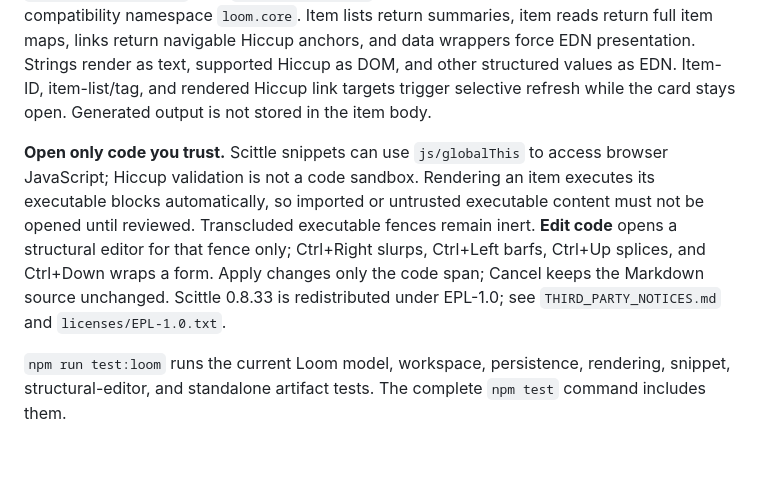
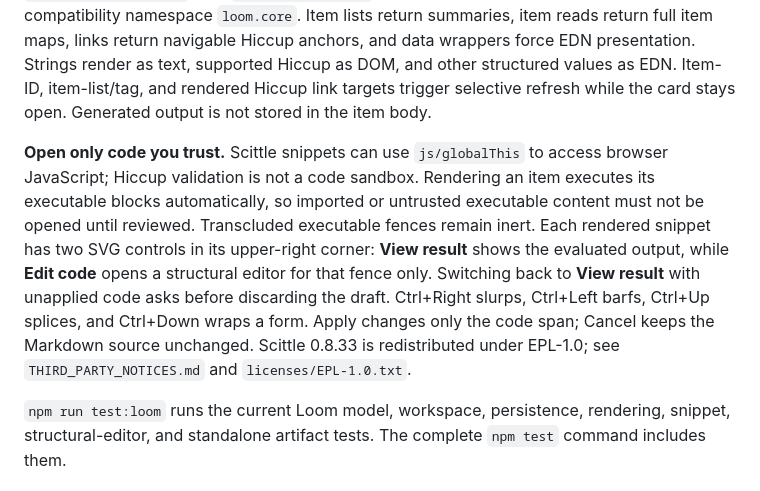
Before and after one commit to gscacco/myspa, a Markdown page: README.md, the part around the change. Drawn GitHub-style; blank space fills up the shorter version.

Commit message:
Document Loom snippet view and editor modes

```diff
--- a/README.md
+++ b/README.md
@@ -305,7 +305,7 @@ Loom automatically saves committed items and workspace state to browser-local st
 
 Only fenced blocks tagged `clojurescript` are executable; the legacy `cljs loom` tag remains supported. `clojure` fences are display-only and receive safe DOM syntax highlighting, while `cljs` fences and inline code remain ordinary examples. Executable blocks run automatically whenever their item is rendered in display mode; item editing shows their Markdown source, and display mode shows the result. Applying an edit or opening a rendered imported item executes its current code. Snippets share the session's `loom.user` namespace. The canonical API is `(loom/items)`, `(loom/items {:tag :clojure})`, `(loom/item id)`, `(loom/link id)` or `(loom/link id label)`, and `(loom/data value)`; the same functions remain available under the compatibility namespace `loom.core`. Item lists return summaries, item reads return full item maps, links return navigable Hiccup anchors, and data wrappers force EDN presentation. Strings render as text, supported Hiccup as DOM, and other structured values as EDN. Item-ID, item-list/tag, and rendered Hiccup link targets trigger selective refresh while the card stays open. Generated output is not stored in the item body.
 
-**Open only code you trust.** Scittle snippets can use `js/globalThis` to access browser JavaScript; Hiccup validation is not a code sandbox. Rendering an item executes its executable blocks automatically, so imported or untrusted executable content must not be opened until reviewed. Transcluded executable fences remain inert. **Edit code** opens a structural editor for that fence only; Ctrl+Right slurps, Ctrl+Left barfs, Ctrl+Up splices, and Ctrl+Down wraps a form. Apply changes only the code span; Cancel keeps the Markdown source unchanged. Scittle 0.8.33 is redistributed under EPL-1.0; see `THIRD_PARTY_NOTICES.md` and `licenses/EPL-1.0.txt`.
+**Open only code you trust.** Scittle snippets can use `js/globalThis` to access browser JavaScript; Hiccup validation is not a code sandbox. Rendering an item executes its executable blocks automatically, so imported or untrusted executable content must not be opened until reviewed. Transcluded executable fences remain inert. Each rendered snippet has two SVG controls in its upper-right corner: **View result** shows the evaluated output, while **Edit code** opens a structural editor for that fence only. Switching back to **View result** with unapplied code asks before discarding the draft. Ctrl+Right slurps, Ctrl+Left barfs, Ctrl+Up splices, and Ctrl+Down wraps a form. Apply changes only the code span; Cancel keeps the Markdown source unchanged. Scittle 0.8.33 is redistributed under EPL-1.0; see `THIRD_PARTY_NOTICES.md` and `licenses/EPL-1.0.txt`.
 
 `npm run test:loom` runs the current Loom model, workspace, persistence, rendering, snippet, structural-editor, and standalone artifact tests. The complete `npm test` command includes them.
 
```
Also changed, not shown: docs/requirements-traceability.md (+3 -0 lines), docs/requirements.md (+1 -0 lines).
